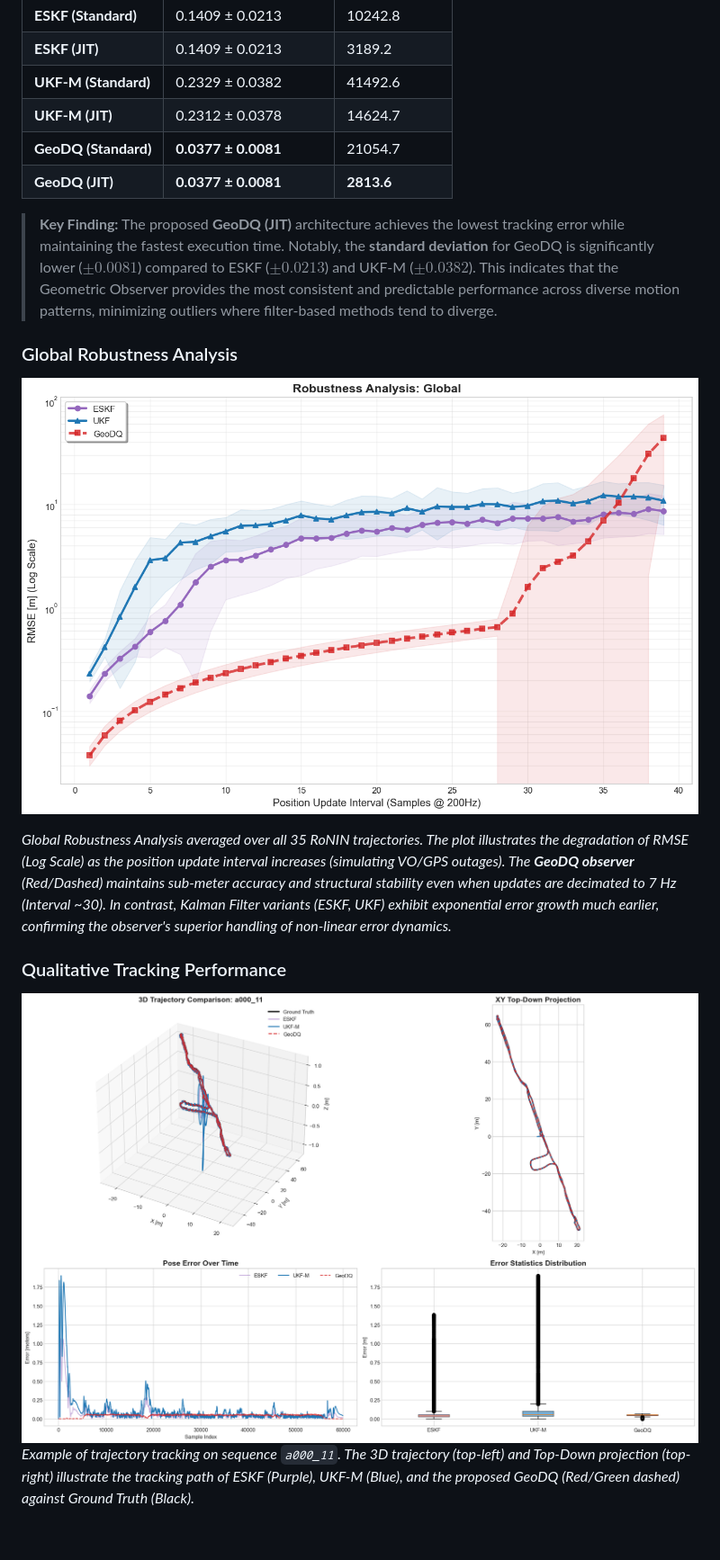
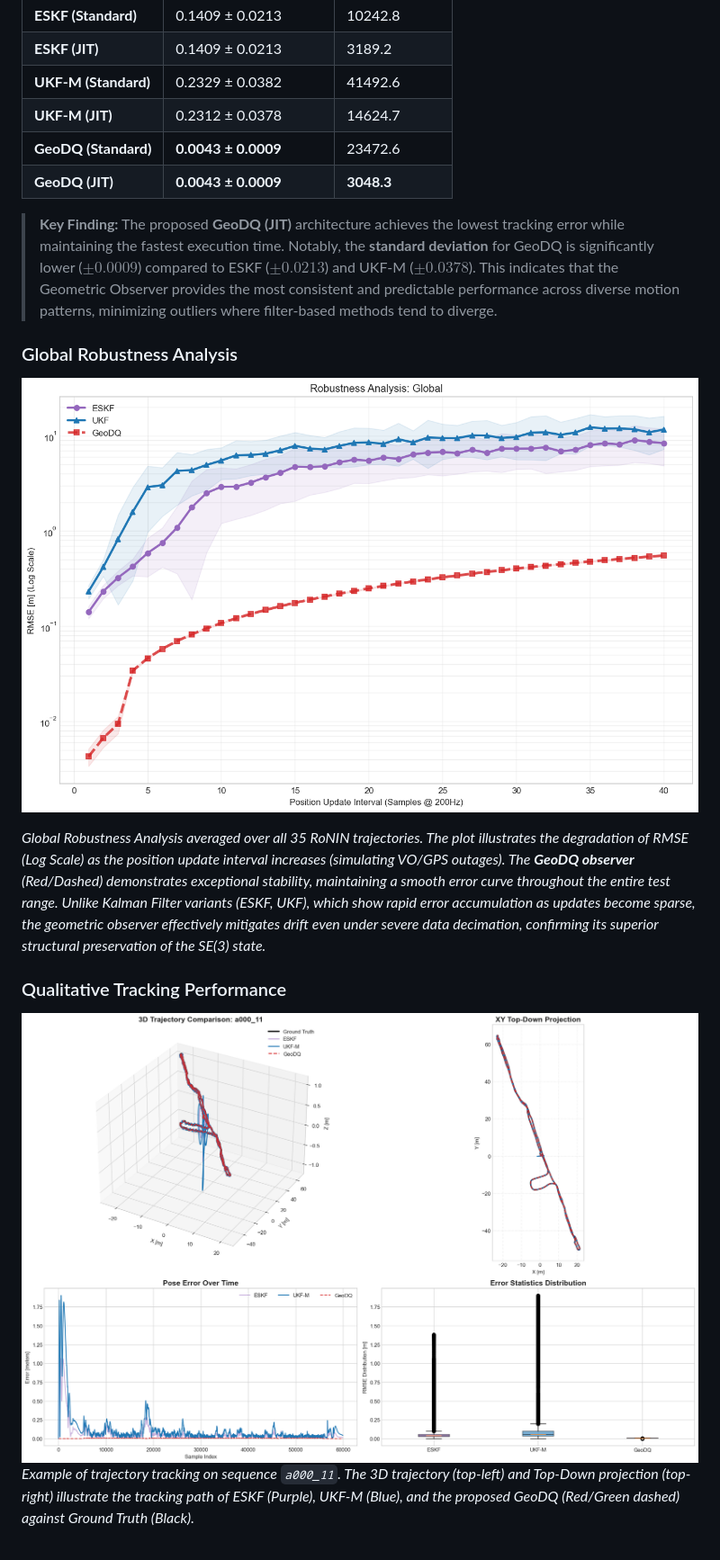
Before and after one commit to afanasyspb/SE3-Manifold-Lib, a Markdown page: docs/geodq.md, the part around one of its changes. Shown at 90% size. GitHub-like rendering; pictures changed too: docs/assets/geodq_bench/a000_11_result.png, docs/assets/geodq_bench/global_robustness.png.

```diff
--- a/docs/geodq.md
+++ b/docs/geodq.md
@@ -31,16 +31,16 @@ We evaluated the algorithms on 35 distinct trajectories. The table below summari
 | **ESKF (JIT)** | 0.1409 ± 0.0213 | 3189.2 |
 | **UKF-M (Standard)** | 0.2329 ± 0.0382 | 41492.6 |
 | **UKF-M (JIT)** | 0.2312 ± 0.0378 | 14624.7 |
-| **GeoDQ (Standard)** | **0.0377 ± 0.0081** | 21054.7 |
-| **GeoDQ (JIT)** | **0.0377 ± 0.0081** | **2813.6** |
+| **GeoDQ (Standard)** | **0.0043 ± 0.0009** | 23472.6 |
+| **GeoDQ (JIT)** | **0.0043 ± 0.0009** | **3048.3** |
 
-> **Key Finding:** The proposed **GeoDQ (JIT)** architecture achieves the lowest tracking error while maintaining the fastest execution time. Notably, the **standard deviation** for GeoDQ is significantly lower ($\pm 0.0081$) compared to ESKF ($\pm 0.0213$) and UKF-M ($\pm 0.0382$). This indicates that the Geometric Observer provides the most consistent and predictable performance across diverse motion patterns, minimizing outliers where filter-based methods tend to diverge.
+> **Key Finding:** The proposed **GeoDQ (JIT)** architecture achieves the lowest tracking error while maintaining the fastest execution time. Notably, the **standard deviation** for GeoDQ is significantly lower ($\pm 0.0009$) compared to ESKF ($\pm 0.0213$) and UKF-M ($\pm 0.0378$). This indicates that the Geometric Observer provides the most consistent and predictable performance across diverse motion patterns, minimizing outliers where filter-based methods tend to diverge.
 
 ### Global Robustness Analysis
 
 ![robustness](assets/geodq_bench/global_robustness.png)
 
-*Global Robustness Analysis averaged over all 35 RoNIN trajectories. The plot illustrates the degradation of RMSE (Log Scale) as the position update interval increases (simulating VO/GPS outages). The **GeoDQ observer** (Red/Dashed) maintains sub-meter accuracy and structural stability even when updates are decimated to 7 Hz (Interval ~30). In contrast, Kalman Filter variants (ESKF, UKF) exhibit exponential error growth much earlier, confirming the observer's superior handling of non-linear error dynamics.*
+*Global Robustness Analysis averaged over all 35 RoNIN trajectories. The plot illustrates the degradation of RMSE (Log Scale) as the position update interval increases (simulating VO/GPS outages). The **GeoDQ observer** (Red/Dashed) demonstrates exceptional stability, maintaining a smooth error curve throughout the entire test range. Unlike Kalman Filter variants (ESKF, UKF), which show rapid error accumulation as updates become sparse, the geometric observer effectively mitigates drift even under severe data decimation, confirming its superior structural preservation of the SE(3) state.*
 
 ### Qualitative Tracking Performance
 
```
Also changed, not shown: other parts of docs/geodq.md (+1 -1 lines), README.md (+16 -1 lines), docs/assets/geodq_bench/a025_2_result.png, docs/assets/geodq_bench/a043_3_result.png, 6 other files.
